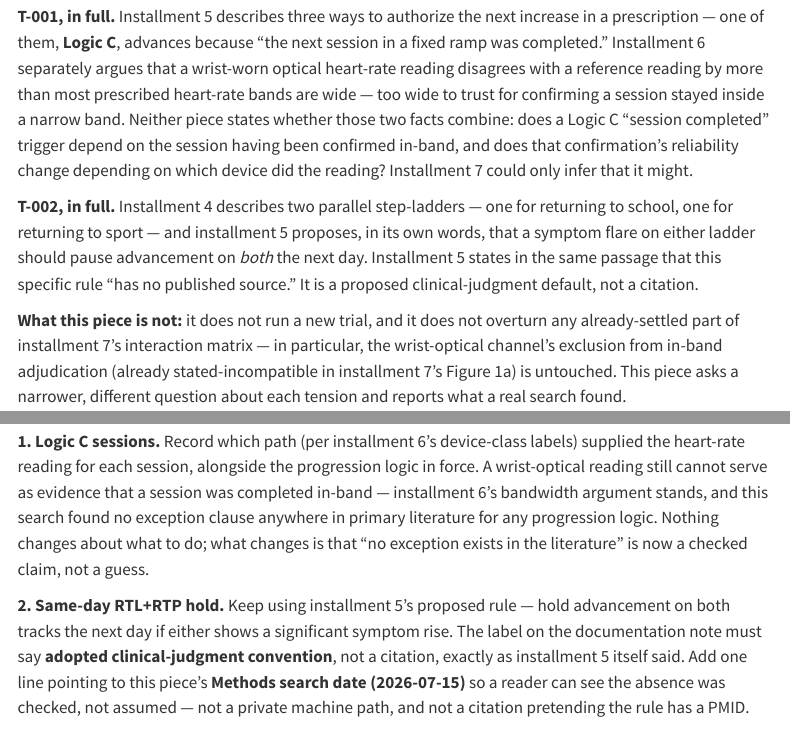
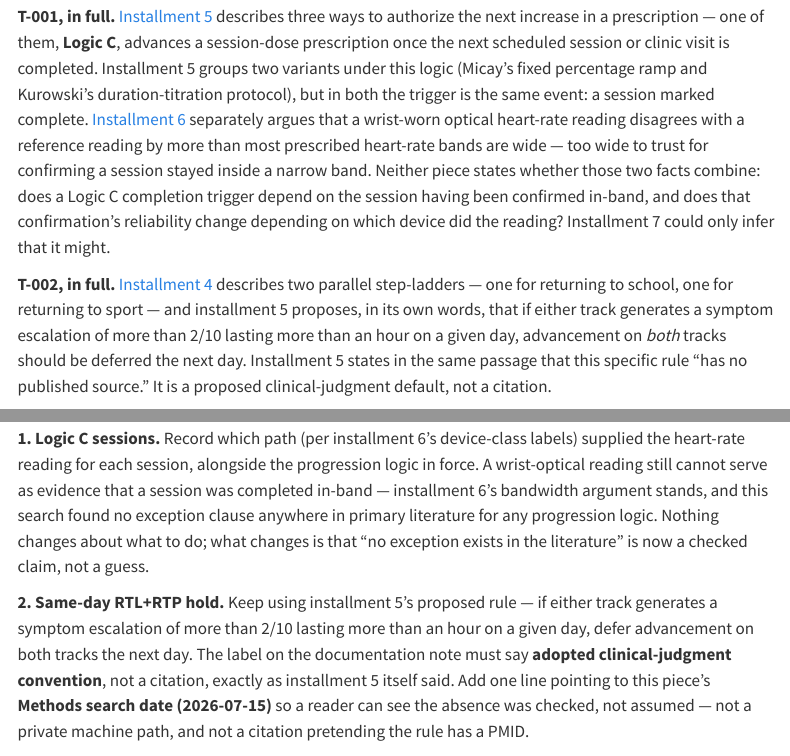
Before and after one commit to guangl10/guanglab-foundation-stack, a Quarto document (posts/pillar2-008-same-day-load-and-wrist-completion/index.qmd): the page in a window 1100 px wide, from 1130 px down, and a second part further down, joined at a grey line. Rendered offline with R 4.5, knitr and Pandoc in place of Quarto, with nearby package versions; menus at the side of the page are left out.

Commit message:
Fix pillar2-008: remove fabricated Logic C quote, add RTS gloss, link 4/5/6
- Problem section attributed a quotation-marked sentence to installment 5
  that does not appear verbatim anywhere in its text; replaced with an
  accurate paraphrase covering both Logic C variants (Micay fixed ramp,
  Kurowski duration titration).
- Glossary was missing the RTS/RTP equivalence note installment 7 already
  carries; added.
- Installments 4, 5, 6 were named repeatedly in prose but never linked;
  added one link each on first mention, matching installment 7's pattern.
- SOP/Problem same-day rule wording tightened to installment 5's actual
  numeric threshold (>2/10 for >1 hour) instead of a vaguer paraphrase.

Co-Authored-By: Claude Sonnet 5 <noreply@anthropic.com>

```diff
--- a/posts/pillar2-008-same-day-load-and-wrist-completion/index.qmd
+++ b/posts/pillar2-008-same-day-load-and-wrist-completion/index.qmd
@@ -40,9 +40,9 @@ Installment 7 audited how the series' first six pieces fit together, and found t
 
 **The result, stated up front:** a dated, disclosed search of primary literature — not just a re-read of the prior six pieces — still did not locate either rule. Both come back **checked silence**, not a new resolution. This is not a disappointing result to report quietly; it is a stronger epistemic status than installment 7 could claim on its own, and it changes what a clinician can honestly write on a documentation note today.
 
-**T-001, in full.** Installment 5 describes three ways to authorize the next increase in a prescription — one of them, **Logic C**, advances because "the next session in a fixed ramp was completed." Installment 6 separately argues that a wrist-worn optical heart-rate reading disagrees with a reference reading by more than most prescribed heart-rate bands are wide — too wide to trust for confirming a session stayed inside a narrow band. Neither piece states whether those two facts combine: does a Logic C "session completed" trigger depend on the session having been confirmed in-band, and does that confirmation's reliability change depending on which device did the reading? Installment 7 could only infer that it might.
+**T-001, in full.** [Installment 5](https://fs.guanglab.org/posts/pillar2-005-progression-after-first-prescription/) describes three ways to authorize the next increase in a prescription — one of them, **Logic C**, advances a session-dose prescription once the next scheduled session or clinic visit is completed. Installment 5 groups two variants under this logic (Micay's fixed percentage ramp and Kurowski's duration-titration protocol), but in both the trigger is the same event: a session marked complete. [Installment 6](https://fs.guanglab.org/posts/pillar2-006-wearable-hr-error-margins/) separately argues that a wrist-worn optical heart-rate reading disagrees with a reference reading by more than most prescribed heart-rate bands are wide — too wide to trust for confirming a session stayed inside a narrow band. Neither piece states whether those two facts combine: does a Logic C completion trigger depend on the session having been confirmed in-band, and does that confirmation's reliability change depending on which device did the reading? Installment 7 could only infer that it might.
 
-**T-002, in full.** Installment 4 describes two parallel step-ladders — one for returning to school, one for returning to sport — and installment 5 proposes, in its own words, that a symptom flare on either ladder should pause advancement on *both* the next day. Installment 5 states in the same passage that this specific rule "has no published source." It is a proposed clinical-judgment default, not a citation.
+**T-002, in full.** [Installment 4](https://fs.guanglab.org/posts/pillar2-004-school-vs-sport-staging/) describes two parallel step-ladders — one for returning to school, one for returning to sport — and installment 5 proposes, in its own words, that if either track generates a symptom escalation of more than 2/10 lasting more than an hour on a given day, advancement on *both* tracks should be deferred the next day. Installment 5 states in the same passage that this specific rule "has no published source." It is a proposed clinical-judgment default, not a citation.
 
 **What this piece is not:** it does not run a new trial, and it does not overturn any already-settled part of installment 7's interaction matrix — in particular, the wrist-optical channel's exclusion from in-band adjudication (already stated-incompatible in installment 7's Figure 1a) is untouched. This piece asks a narrower, different question about each tension and reports what a real search found.
 
@@ -107,7 +107,7 @@ This search deliberately extended beyond the four papers installment 7's own syn
 
 **1. Logic C sessions.** Record which path (per installment 6's device-class labels) supplied the heart-rate reading for each session, alongside the progression logic in force. A wrist-optical reading still cannot serve as evidence that a session was completed in-band — installment 6's bandwidth argument stands, and this search found no exception clause anywhere in primary literature for any progression logic. Nothing changes about what to do; what changes is that "no exception exists in the literature" is now a checked claim, not a guess.
 
-**2. Same-day RTL+RTP hold.** Keep using installment 5's proposed rule — hold advancement on both tracks the next day if either shows a significant symptom rise. The label on the documentation note must say **adopted clinical-judgment convention**, not a citation, exactly as installment 5 itself said. Add one line pointing to this piece's **Methods search date (2026-07-15)** so a reader can see the absence was checked, not assumed — not a private machine path, and not a citation pretending the rule has a PMID.
+**2. Same-day RTL+RTP hold.** Keep using installment 5's proposed rule — if either track generates a symptom escalation of more than 2/10 lasting more than an hour on a given day, defer advancement on both tracks the next day. The label on the documentation note must say **adopted clinical-judgment convention**, not a citation, exactly as installment 5 itself said. Add one line pointing to this piece's **Methods search date (2026-07-15)** so a reader can see the absence was checked, not assumed — not a private machine path, and not a citation pretending the rule has a PMID.
 
 **3. Do not invent a new checkbox.** A confirmed-absent result is not grounds to add a new stated-incompatible cell to installment 7's matrix, or a new field to any documentation form. Silence stays silence; checking it more carefully does not turn it into a rule.
 
```
Also changed, not shown: posts/pillar2-008-same-day-load-and-wrist-completion/index.qmd (2 more changed lines).
